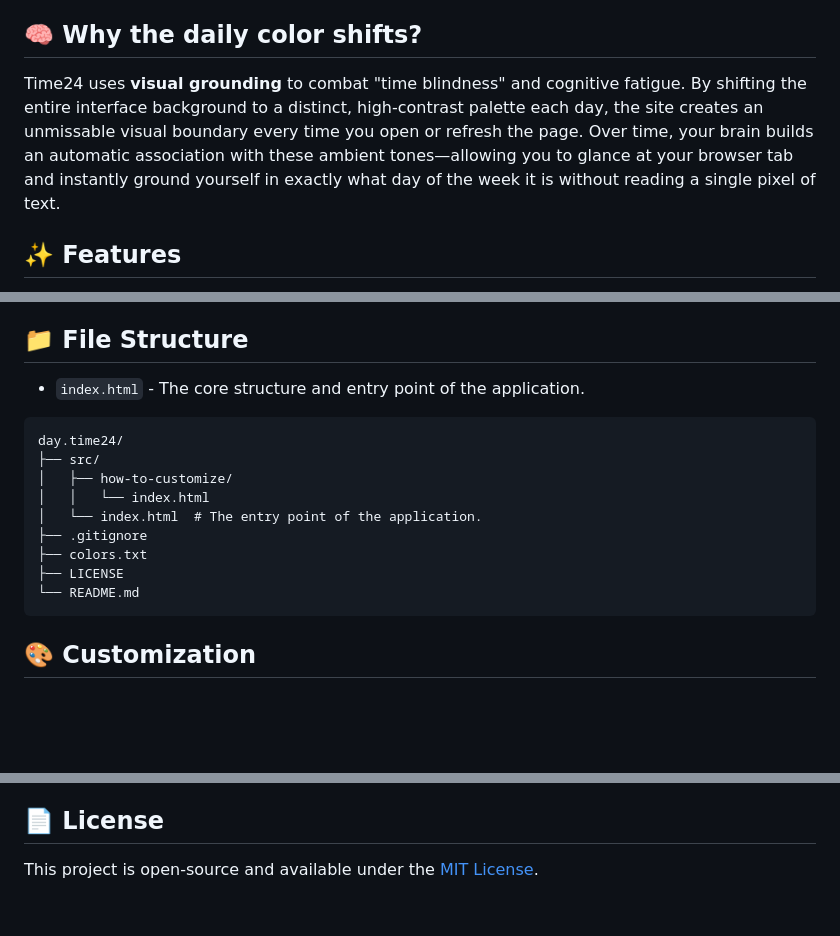
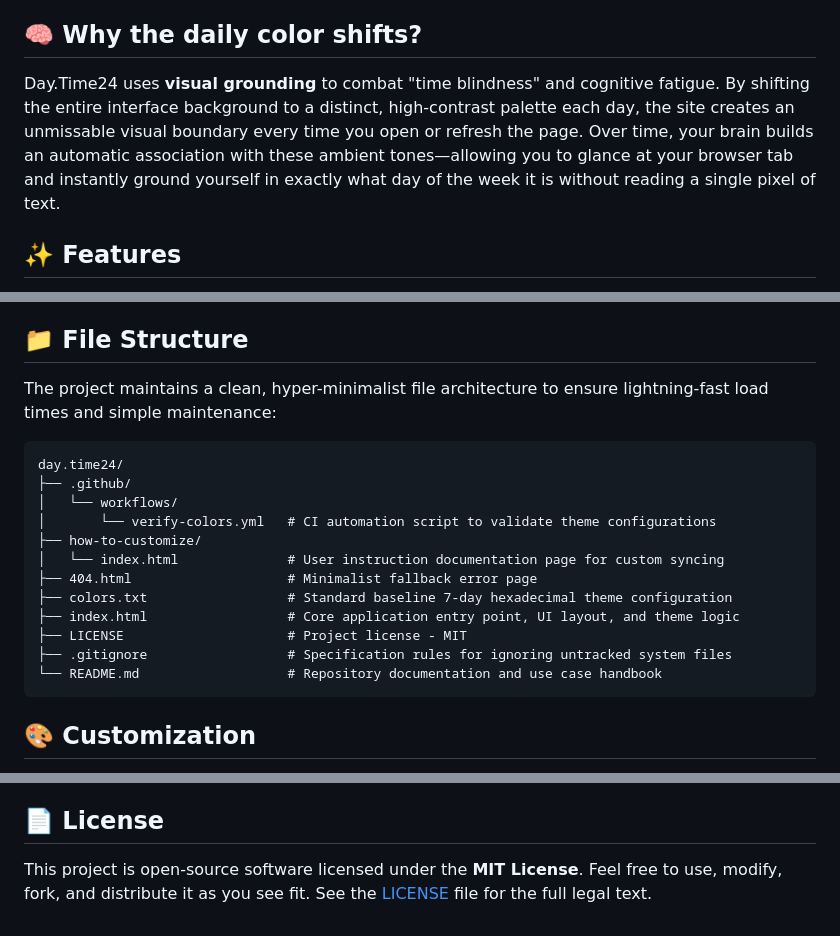
Before and after one commit to adu013/day.time24, a Markdown page: README.md, 3 parts joined by grey strips. Rendered like a GitHub page; blank space fills up the shorter version.

Commit message:
docs: update README
- added document visual grounding use cases for daily color palettes
- update file structure layout
- update licence description text

````diff
--- a/README.md
+++ b/README.md
@@ -2,7 +2,7 @@
 A simple lightweight HTML page to quickly check color-coded days of the week.
 
 ## 🧠 Why the daily color shifts?
-Time24 uses **visual grounding** to combat "time blindness" and cognitive fatigue. By shifting the entire interface background to a distinct, high-contrast palette each day, the site creates an unmissable visual boundary every time you open or refresh the page. Over time, your brain builds an automatic association with these ambient tones—allowing you to glance at your browser tab and instantly ground yourself in exactly what day of the week it is without reading a single pixel of text.
+Day.Time24 uses **visual grounding** to combat "time blindness" and cognitive fatigue. By shifting the entire interface background to a distinct, high-contrast palette each day, the site creates an unmissable visual boundary every time you open or refresh the page. Over time, your brain builds an automatic association with these ambient tones—allowing you to glance at your browser tab and instantly ground yourself in exactly what day of the week it is without reading a single pixel of text.
 
 ## ✨ Features
 * **Visual Anchors:** Displays each day of the week (Sunday through Saturday) with distinct background colors.
@@ -18,18 +18,21 @@ You do not need to install anything or run any setup terminal commands.
 3. **Double-click** the `index.html` file to launch the dashboard instantly in your default web browser.
 
 ## 📁 File Structure
-* `index.html` - The core structure and entry point of the application.
+The project maintains a clean, hyper-minimalist file architecture to ensure lightning-fast load times and simple maintenance:
 
 ```text
 day.time24/
-├── src/
-│   ├── how-to-customize/
-│   │   └── index.html
-│   └── index.html  # The entry point of the application.
-├── .gitignore
-├── colors.txt
-├── LICENSE
-└── README.md
+├── .github/
+│   └── workflows/
+│       └── verify-colors.yml   # CI automation script to validate theme configurations
+├── how-to-customize/
+│   └── index.html              # User instruction documentation page for custom syncing
+├── 404.html                    # Minimalist fallback error page
+├── colors.txt                  # Standard baseline 7-day hexadecimal theme configuration
+├── index.html                  # Core application entry point, UI layout, and theme logic
+├── LICENSE                     # Project license - MIT
+├── .gitignore                  # Specification rules for ignoring untracked system files
+└── README.md                   # Repository documentation and use case handbook
 ```
 
 ## 🎨 Customization
@@ -57,4 +60,5 @@ The `colors.txt` file reads hex codes in sequential order starting from Sunday d
 
 
 ## 📄 License
-This project is open-source and available under the [MIT License](LICENSE).
+
+This project is open-source software licensed under the **MIT License**. Feel free to use, modify, fork, and distribute it as you see fit. See the [LICENSE](LICENSE) file for the full legal text.
````
